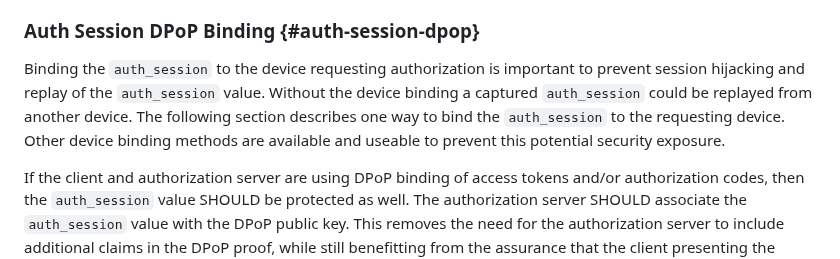
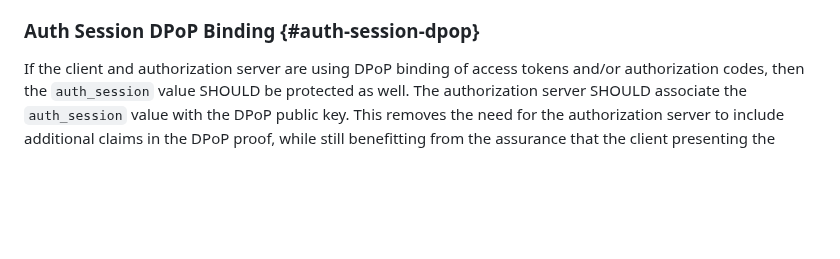
Before and after one commit to oauth-wg/oauth-first-party-apps, a Markdown page: draft-ietf-oauth-first-party-apps.md, the part around the change. GitHub-like rendering; blank space fills up the shorter version.

Commit message:
Apply suggestion from @aaronpk

```diff
--- a/draft-ietf-oauth-first-party-apps.md
+++ b/draft-ietf-oauth-first-party-apps.md
@@ -621,7 +621,6 @@ Binding the `auth_session` to the device requesting authorization is important t
 
 ### Auth Session DPoP Binding {#auth-session-dpop}
 
-Binding the `auth_session` to the device requesting authorization is important to prevent session hijacking and replay of the `auth_session` value. Without the device binding a captured `auth_session` could be replayed from another device. The following section describes one way to bind the `auth_session` to the requesting device. Other device binding methods are available and useable to prevent this potential security exposure.
 
 If the client and authorization server are using DPoP binding of access tokens and/or authorization codes, then the `auth_session` value SHOULD be protected as well. The authorization server SHOULD associate the `auth_session` value with the DPoP public key. This removes the need for the authorization server to include additional claims in the DPoP proof, while still benefitting from the assurance that the client presenting the proof has control over the DPoP key. To associate the `auth_session` value with the DPoP public key, the authorization server:
 
```
